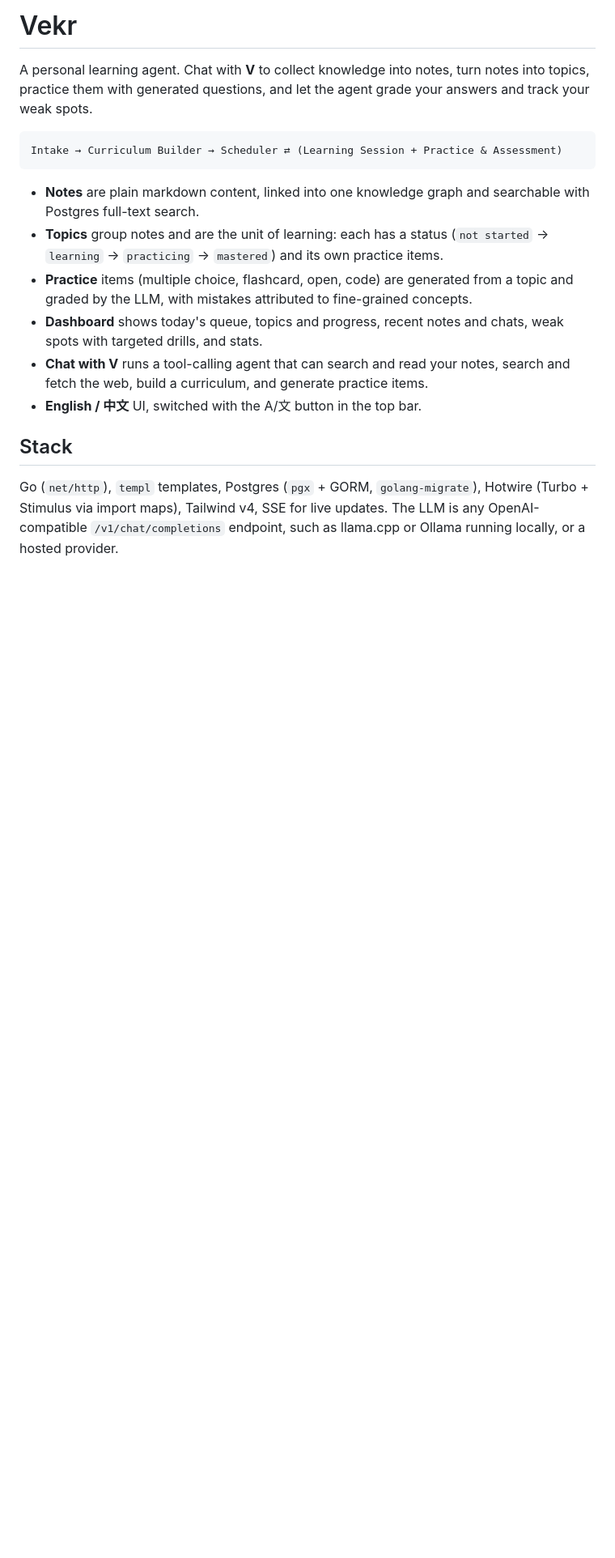
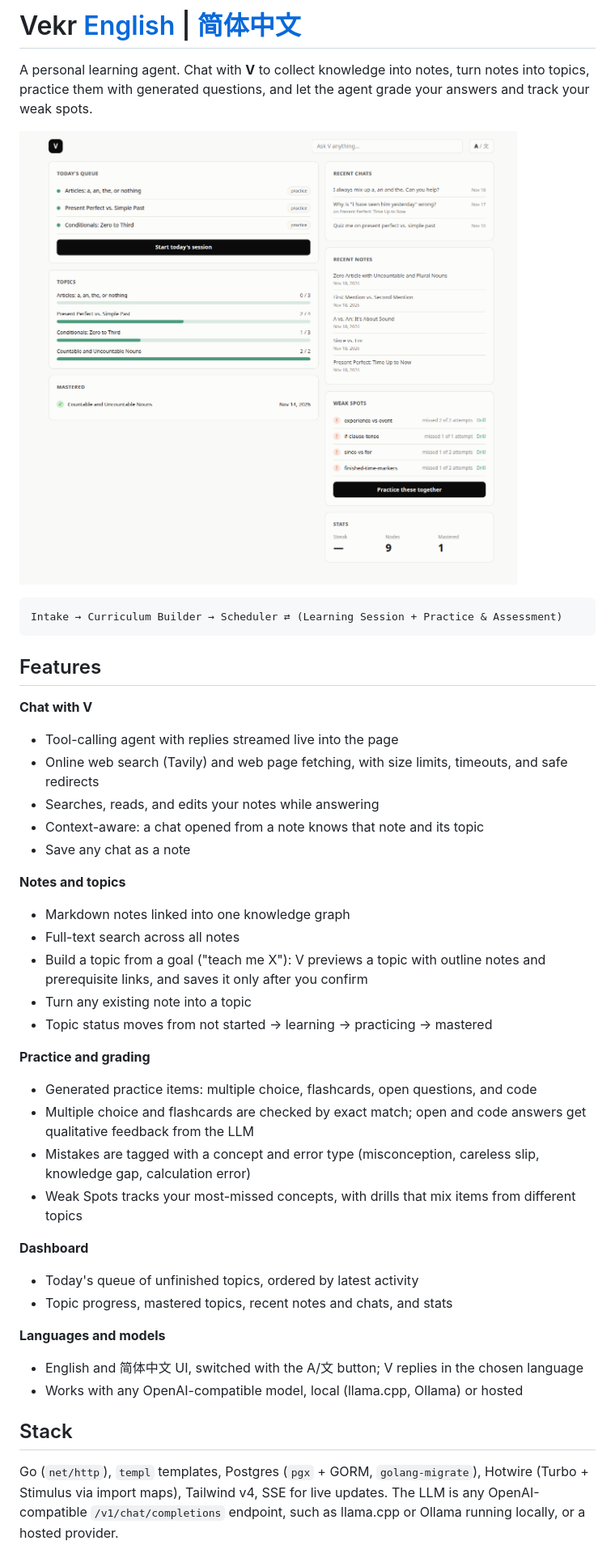
Before and after one commit to vekrai/vekr, a Markdown page: README.md, the part around one of its changes. Shown at 81% size. Rendered like a GitHub page; pictures changed too: docs/screenshots/dashboard-en.png (added); blank space fills up the shorter version.

````diff
--- a/README.md
+++ b/README.md
@@ -1,17 +1,42 @@
-# Vekr
+# Vekr [English](README.md) | [简体中文](README_zh_CN.md)
 
 A personal learning agent. Chat with **V** to collect knowledge into notes, turn notes into topics, practice them with generated questions, and let the agent grade your answers and track your weak spots.
+
+![Vekr dashboard](docs/screenshots/dashboard-en.png)
 
 ```
 Intake → Curriculum Builder → Scheduler ⇄ (Learning Session + Practice & Assessment)
 ```
 
-- **Notes** are plain markdown content, linked into one knowledge graph and searchable with Postgres full-text search.
-- **Topics** group notes and are the unit of learning: each has a status (`not started` → `learning` → `practicing` → `mastered`) and its own practice items.
-- **Practice** items (multiple choice, flashcard, open, code) are generated from a topic and graded by the LLM, with mistakes attributed to fine-grained concepts.
-- **Dashboard** shows today's queue, topics and progress, recent notes and chats, weak spots with targeted drills, and stats.
-- **Chat with V** runs a tool-calling agent that can search and read your notes, search and fetch the web, build a curriculum, and generate practice items.
-- **English / 中文** UI, switched with the A/文 button in the top bar.
+## Features
+
+**Chat with V**
+- Tool-calling agent with replies streamed live into the page
+- Online web search (Tavily) and web page fetching, with size limits, timeouts, and safe redirects
+- Searches, reads, and edits your notes while answering
+- Context-aware: a chat opened from a note knows that note and its topic
+- Save any chat as a note
+
+**Notes and topics**
+- Markdown notes linked into one knowledge graph
+- Full-text search across all notes
+- Build a topic from a goal ("teach me X"): V previews a topic with outline notes and prerequisite links, and saves it only after you confirm
+- Turn any existing note into a topic
+- Topic status moves from not started → learning → practicing → mastered
+
+**Practice and grading**
+- Generated practice items: multiple choice, flashcards, open questions, and code
+- Multiple choice and flashcards are checked by exact match; open and code answers get qualitative feedback from the LLM
+- Mistakes are tagged with a concept and error type (misconception, careless slip, knowledge gap, calculation error)
+- Weak Spots tracks your most-missed concepts, with drills that mix items from different topics
+
+**Dashboard**
+- Today's queue of unfinished topics, ordered by latest activity
+- Topic progress, mastered topics, recent notes and chats, and stats
+
+**Languages and models**
+- English and 简体中文 UI, switched with the A/文 button; V replies in the chosen language
+- Works with any OpenAI-compatible model, local (llama.cpp, Ollama) or hosted
 
 ## Stack
 
````
Also changed, not shown: other parts of README.md (+11 -1 lines), README_zh_CN.md (added, +147 -0 lines), docs/screenshots/dashboard-zh.png (added), 3 other files.
